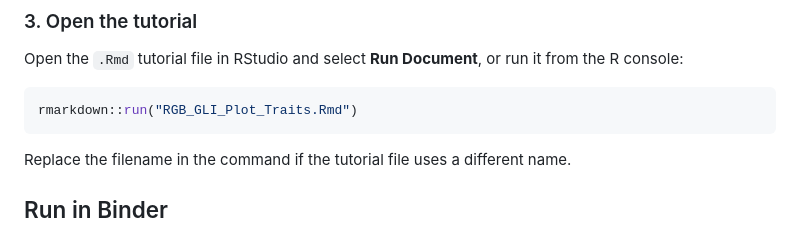
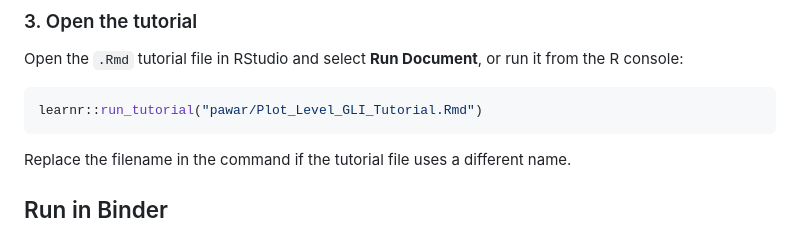
Before and after one commit to pspawar71/Phenomic_Tutorial, a Markdown page: README.md, the part around the change. Drawn GitHub-style.

Commit message:
Change tutorial run command in README
Updated tutorial command to use learnr package.

````diff
--- a/README.md
+++ b/README.md
@@ -209,7 +209,7 @@ data/plot_boundaries.geojson
 Open the `.Rmd` tutorial file in RStudio and select **Run Document**, or run it from the R console:
 
 ```r
-rmarkdown::run("RGB_GLI_Plot_Traits.Rmd")
+learnr::run_tutorial("pawar/Plot_Level_GLI_Tutorial.Rmd")
 ```
 
 Replace the filename in the command if the tutorial file uses a different name.
````
